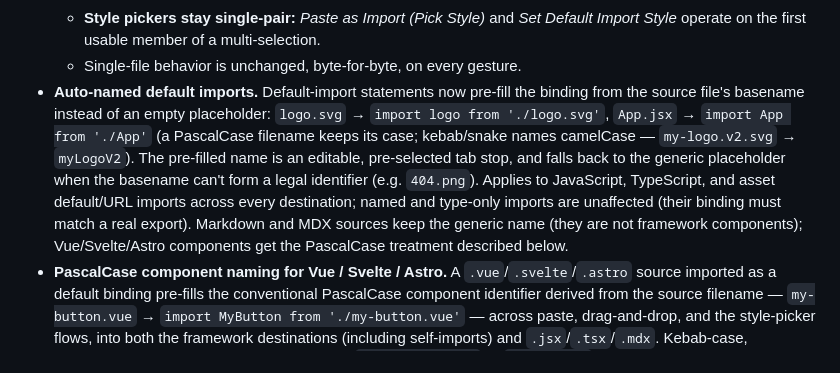
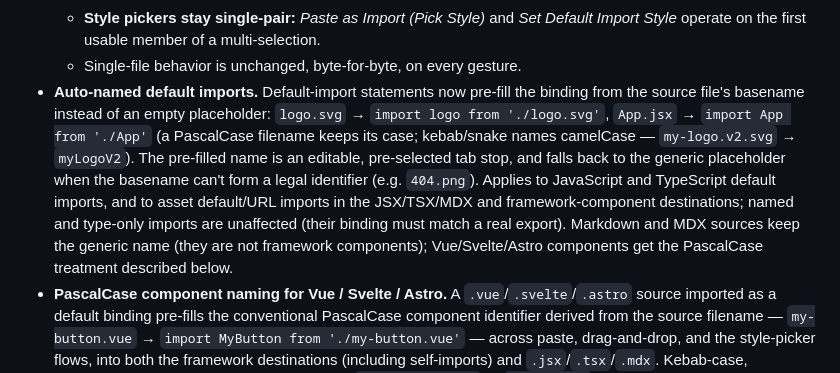
Before and after one commit to ElecTreeFrying/auto-import-relative-path, a Markdown page: CHANGELOG.md, the part around the change. Rendered like a GitHub page.

Commit message:
docs(changelog): scope the auto-naming note to its actual destinations
Assets reach only the JSX/TSX/MDX and framework-component destinations after the
js/ts asset-import feature was reverted, so 'across every destination' overstated
it; JavaScript/TypeScript script default imports still auto-name as before.

```diff
--- a/CHANGELOG.md
+++ b/CHANGELOG.md
@@ -34,7 +34,7 @@
   - **Inline `url()` rule:** image-into-stylesheet snippets are inline CSS values and can't stack — an all-inline selection inserts the first file only.
   - **Style pickers stay single-pair:** *Paste as Import (Pick Style)* and *Set Default Import Style* operate on the first usable member of a multi-selection.
   - Single-file behavior is unchanged, byte-for-byte, on every gesture.
-- **Auto-named default imports.** Default-import statements now pre-fill the binding from the source file's basename instead of an empty placeholder: `logo.svg` → `import logo from './logo.svg'`, `App.jsx` → `import App from './App'` (a PascalCase filename keeps its case; kebab/snake names camelCase — `my-logo.v2.svg` → `myLogoV2`). The pre-filled name is an editable, pre-selected tab stop, and falls back to the generic placeholder when the basename can't form a legal identifier (e.g. `404.png`). Applies to JavaScript, TypeScript, and asset default/URL imports across every destination; named and type-only imports are unaffected (their binding must match a real export). Markdown and MDX sources keep the generic name (they are not framework components); Vue/Svelte/Astro components get the PascalCase treatment described below.
+- **Auto-named default imports.** Default-import statements now pre-fill the binding from the source file's basename instead of an empty placeholder: `logo.svg` → `import logo from './logo.svg'`, `App.jsx` → `import App from './App'` (a PascalCase filename keeps its case; kebab/snake names camelCase — `my-logo.v2.svg` → `myLogoV2`). The pre-filled name is an editable, pre-selected tab stop, and falls back to the generic placeholder when the basename can't form a legal identifier (e.g. `404.png`). Applies to JavaScript and TypeScript default imports, and to asset default/URL imports in the JSX/TSX/MDX and framework-component destinations; named and type-only imports are unaffected (their binding must match a real export). Markdown and MDX sources keep the generic name (they are not framework components); Vue/Svelte/Astro components get the PascalCase treatment described below.
 - **PascalCase component naming for Vue / Svelte / Astro.** A `.vue`/`.svelte`/`.astro` source imported as a default binding pre-fills the conventional PascalCase component identifier derived from the source filename — `my-button.vue` → `import MyButton from './my-button.vue'` — across paste, drag-and-drop, and the style-picker flows, into both the framework destinations (including self-imports) and `.jsx`/`.tsx`/`.mdx`. Kebab-case, snake_case, and dotted filenames all derive (`button.spec.vue` → `ButtonSpec`); an already-PascalCase name is unchanged; a basename that can't form a legal identifier (a leading digit, e.g. `2fa-widget.vue`) keeps the editable `name` placeholder. Markdown and MDX sources are not framework components and keep the generic `name`.
 - **Extensionless sources as Markdown links.** Files with no extension — `LICENSE`, `Dockerfile`, `Makefile` — can now be imported into a `.md` destination as a `[text](path)` link, via copy/paste or drag-and-drop. They are the one exception to extension-based gating: no bundler resolves an extensionless import elsewhere, so every non-`.md` destination still rejects them (with a *"has no file extension — only Markdown links support extensionless files"* warning). Copying an extensionless file now succeeds — the rejection moved from copy time to paste/drop time, where the destination is known.
 - **`onLanguage` activation events.** The extension now activates when any supported language file is opened (13 `onLanguage:*` entries in `package.json`, plus `workspaceContains:**/*.mdx` and `**/*.tex` for the two pattern-matched destinations), ensuring the drop provider is registered before the user's first drag.
```
